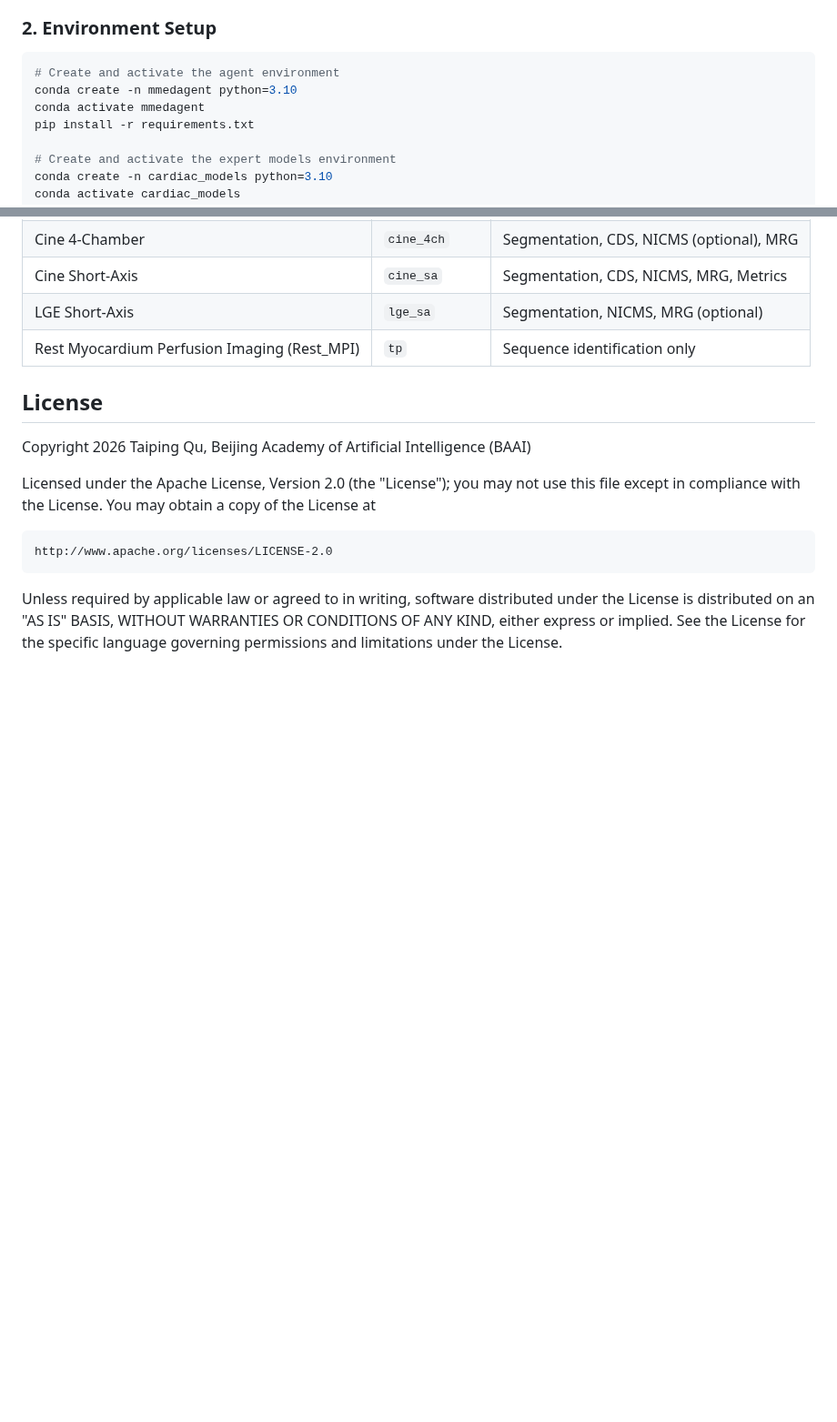
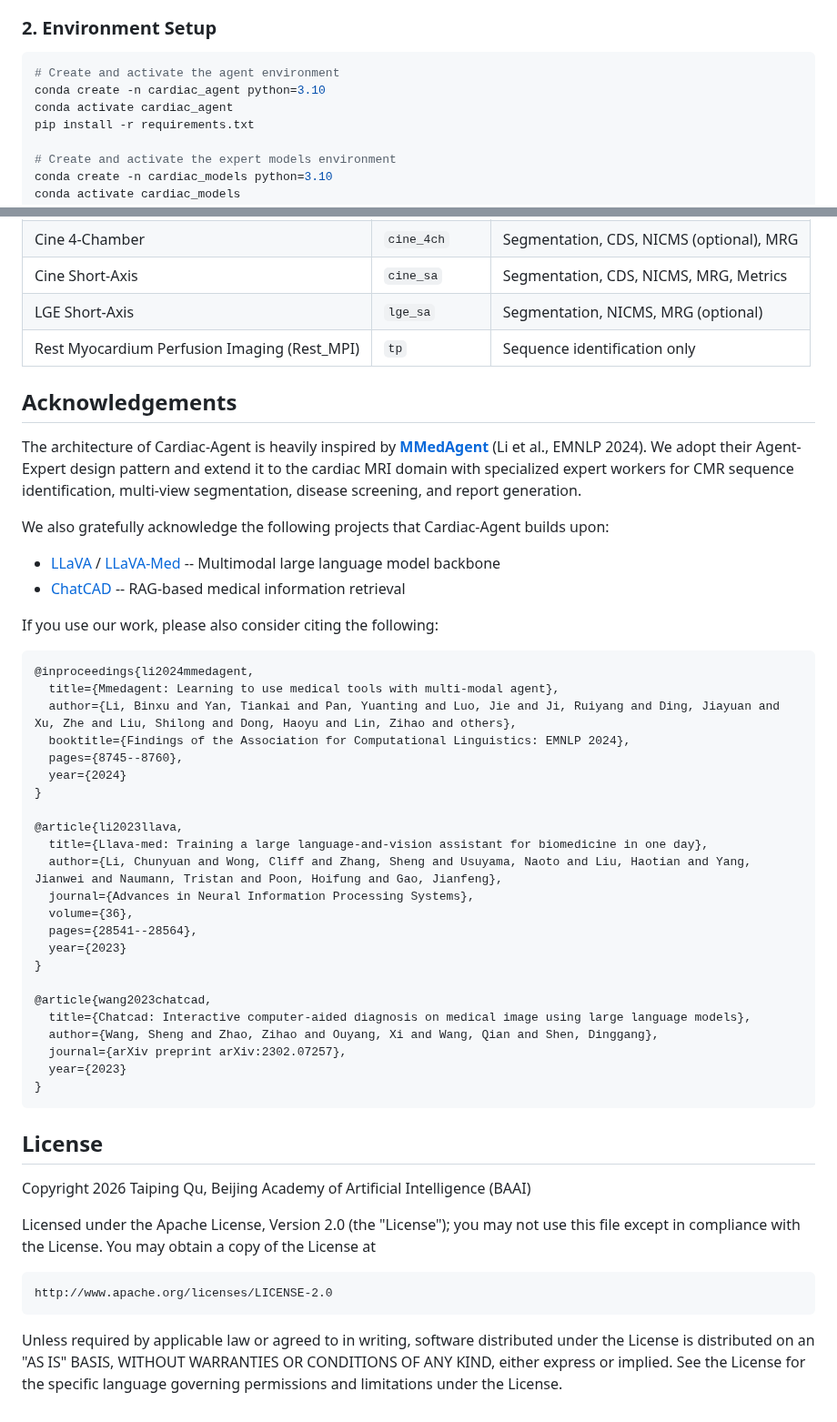
Before and after one commit to plantain-herb/Cardiac-Agent, a Markdown page: README.md, 2 parts joined by grey strips. Shown at 91% size. Rendered like a GitHub page; blank space fills up the shorter version.

````diff
--- a/README.md
+++ b/README.md
@@ -320,8 +320,8 @@ The agent's findings interpretation covers the following diagnostic items, each
 
 ```bash
 # Create and activate the agent environment
-conda create -n mmedagent python=3.10
-conda activate mmedagent
+conda create -n cardiac_agent python=3.10
+conda activate cardiac_agent
 pip install -r requirements.txt
 
 # Create and activate the expert models environment
@@ -433,6 +433,43 @@ The primary interface. Accepts multimodal inputs (DICOM ZIP, NIfTI, PNG images)
 | LGE Short-Axis | `lge_sa` | Segmentation, NICMS, MRG (optional) |
 | Rest Myocardium Perfusion Imaging (Rest_MPI) | `tp` | Sequence identification only |
 
+## Acknowledgements
+
+The architecture of Cardiac-Agent is heavily inspired by **[MMedAgent](https://github.com/Wangyixinxin/MMedAgent)** (Li et al., EMNLP 2024). We adopt their Agent-Expert design pattern and extend it to the cardiac MRI domain with specialized expert workers for CMR sequence identification, multi-view segmentation, disease screening, and report generation.
+
+We also gratefully acknowledge the following projects that Cardiac-Agent builds upon:
+
+- [LLaVA](https://github.com/haotian-liu/LLaVA) / [LLaVA-Med](https://github.com/microsoft/LLaVA-Med) -- Multimodal large language model backbone
+- [ChatCAD](https://github.com/zhaozh10/ChatCAD) -- RAG-based medical information retrieval
+
+If you use our work, please also consider citing the following:
+
+```bibtex
+@inproceedings{li2024mmedagent,
+  title={Mmedagent: Learning to use medical tools with multi-modal agent},
+  author={Li, Binxu and Yan, Tiankai and Pan, Yuanting and Luo, Jie and Ji, Ruiyang and Ding, Jiayuan and Xu, Zhe and Liu, Shilong and Dong, Haoyu and Lin, Zihao and others},
+  booktitle={Findings of the Association for Computational Linguistics: EMNLP 2024},
+  pages={8745--8760},
+  year={2024}
+}
+
+@article{li2023llava,
+  title={Llava-med: Training a large language-and-vision assistant for biomedicine in one day},
+  author={Li, Chunyuan and Wong, Cliff and Zhang, Sheng and Usuyama, Naoto and Liu, Haotian and Yang, Jianwei and Naumann, Tristan and Poon, Hoifung and Gao, Jianfeng},
+  journal={Advances in Neural Information Processing Systems},
+  volume={36},
+  pages={28541--28564},
+  year={2023}
+}
+
+@article{wang2023chatcad,
+  title={Chatcad: Interactive computer-aided diagnosis on medical image using large language models},
+  author={Wang, Sheng and Zhao, Zihao and Ouyang, Xi and Wang, Qian and Shen, Dinggang},
+  journal={arXiv preprint arXiv:2302.07257},
+  year={2023}
+}
+```
+
 ## License
 
 Copyright 2026 Taiping Qu, Beijing Academy of Artificial Intelligence (BAAI)
````
